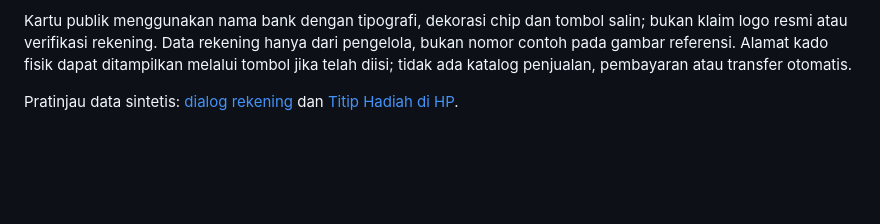
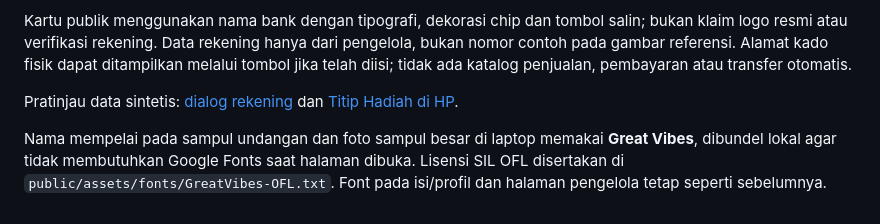
Before and after one commit to satusatukansaja11-spec/temu-undangan, a Markdown page: README.md, the part around the change. Rendered like a GitHub page; blank space fills up the shorter version.

Commit message:
Use locally bundled Great Vibes for wedding cover names

```diff
--- a/README.md
+++ b/README.md
@@ -214,3 +214,5 @@ Dashboard: **Edit undangan → Titip Hadiah → Tambah Rekening**. Pilih bank/e-
 Kartu publik menggunakan nama bank dengan tipografi, dekorasi chip dan tombol salin; bukan klaim logo resmi atau verifikasi rekening. Data rekening hanya dari pengelola, bukan nomor contoh pada gambar referensi. Alamat kado fisik dapat ditampilkan melalui tombol jika telah diisi; tidak ada katalog penjualan, pembayaran atau transfer otomatis.
 
 Pratinjau data sintetis: [dialog rekening](docs/images/rekening-modal.png) dan [Titip Hadiah di HP](docs/images/titip-hadiah-mobile.png).
+
+Nama mempelai pada sampul undangan dan foto sampul besar di laptop memakai **Great Vibes**, dibundel lokal agar tidak membutuhkan Google Fonts saat halaman dibuka. Lisensi SIL OFL disertakan di `public/assets/fonts/GreatVibes-OFL.txt`. Font pada isi/profil dan halaman pengelola tetap seperti sebelumnya.
```
Also changed, not shown: VALIDATION.md (+4 -0 lines), docs/images/great-vibes-desktop.png (added), docs/images/great-vibes-mobile.png (added), 3 other files.
